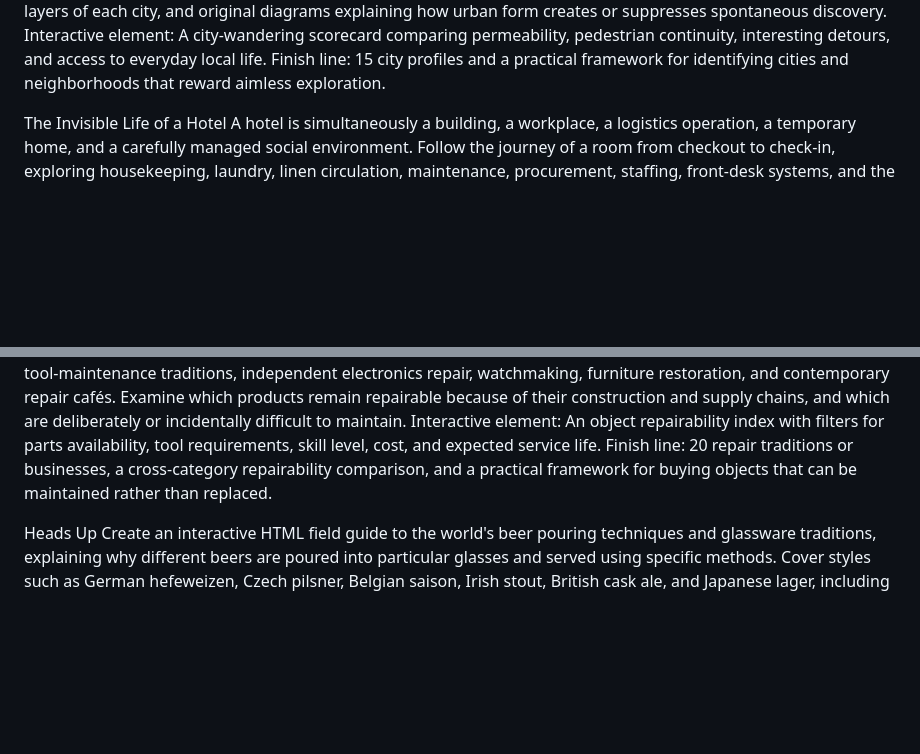
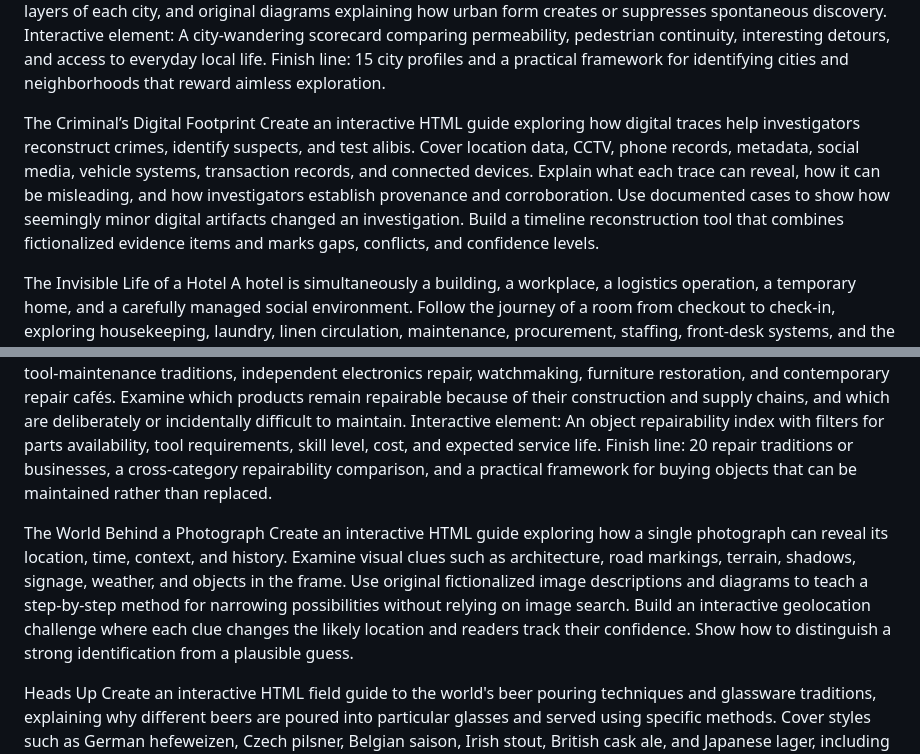
Before and after one commit to nickcarbone/nickcarbone.github.io, a Markdown page: daily/_desk/QUEUE.md, 2 parts joined by grey strips. GitHub-like rendering; blank space fills up the shorter version.

```diff
--- a/daily/_desk/QUEUE.md
+++ b/daily/_desk/QUEUE.md
@@ -225,6 +239,13 @@ The Architecture of Getting Lost
 How do some cities make wandering feel effortless while others leave pedestrians stranded between roads, private developments, dead ends, and disconnected districts? Compare the street patterns, passageways, arcades, courtyards, public staircases, mixed-use blocks, and informal shortcuts that determine whether a place rewards exploration. Include 15 cities, practical examples of routes that reveal hidden layers of each city, and original diagrams explaining how urban form creates or suppresses spontaneous discovery.
 Interactive element: A city-wandering scorecard comparing permeability, pedestrian continuity, interesting detours, and access to everyday local life.
 Finish line: 15 city profiles and a practical framework for identifying cities and neighborhoods that reward aimless exploration.
+
+The Criminal’s Digital Footprint
+Create an interactive HTML guide exploring how digital traces help investigators reconstruct crimes, identify suspects, and test alibis.
+Cover location data, CCTV, phone records, metadata, social media, vehicle systems, transaction records, and connected devices.
+Explain what each trace can reveal, how it can be misleading, and how investigators establish provenance and corroboration.
+Use documented cases to show how seemingly minor digital artifacts changed an investigation.
+Build a timeline reconstruction tool that combines fictionalized evidence items and marks gaps, conflicts, and confidence levels.
 
 The Invisible Life of a Hotel
 A hotel is simultaneously a building, a workplace, a logistics operation, a temporary home, and a carefully managed social environment. Follow the journey of a room from checkout to check-in, exploring housekeeping, laundry, linen circulation, maintenance, procurement, staffing, front-desk systems, and the economics of keeping a property running. Contrast a large international luxury hotel, a design-led boutique property, and an older European grand hotel, including how their physical layouts shape the experience.
@@ -251,6 +272,14 @@ Why do some objects get repaired for decades while others are discarded after a
 Interactive element: An object repairability index with filters for parts availability, tool requirements, skill level, cost, and expected service life.
 Finish line: 20 repair traditions or businesses, a cross-category repairability comparison, and a practical framework for buying objects that can be maintained rather than replaced.
 
+The World Behind a Photograph
+Create an interactive HTML guide exploring how a single photograph can reveal its location, time, context, and history.
+Examine visual clues such as architecture, road markings, terrain, shadows, signage, weather, and objects in the frame.
+Use original fictionalized image descriptions and diagrams to teach a step-by-step method for narrowing possibilities without relying on image search.
+Build an interactive geolocation challenge where each clue changes the likely location and readers track their confidence.
+Show how to distinguish a strong identification from a plausible guess.
+
+
 Heads Up
 Create an interactive HTML field guide to the world's beer pouring techniques and glassware traditions, explaining why different beers are poured into particular glasses and served using specific methods.
 Cover styles such as German hefeweizen, Czech pilsner, Belgian saison, Irish stout, British cask ale, and Japanese lager, including distinctive pours, foam levels, temperatures, and serving rituals.
```
Also changed, not shown: other parts of daily/_desk/QUEUE.md (+42 -0 lines).
